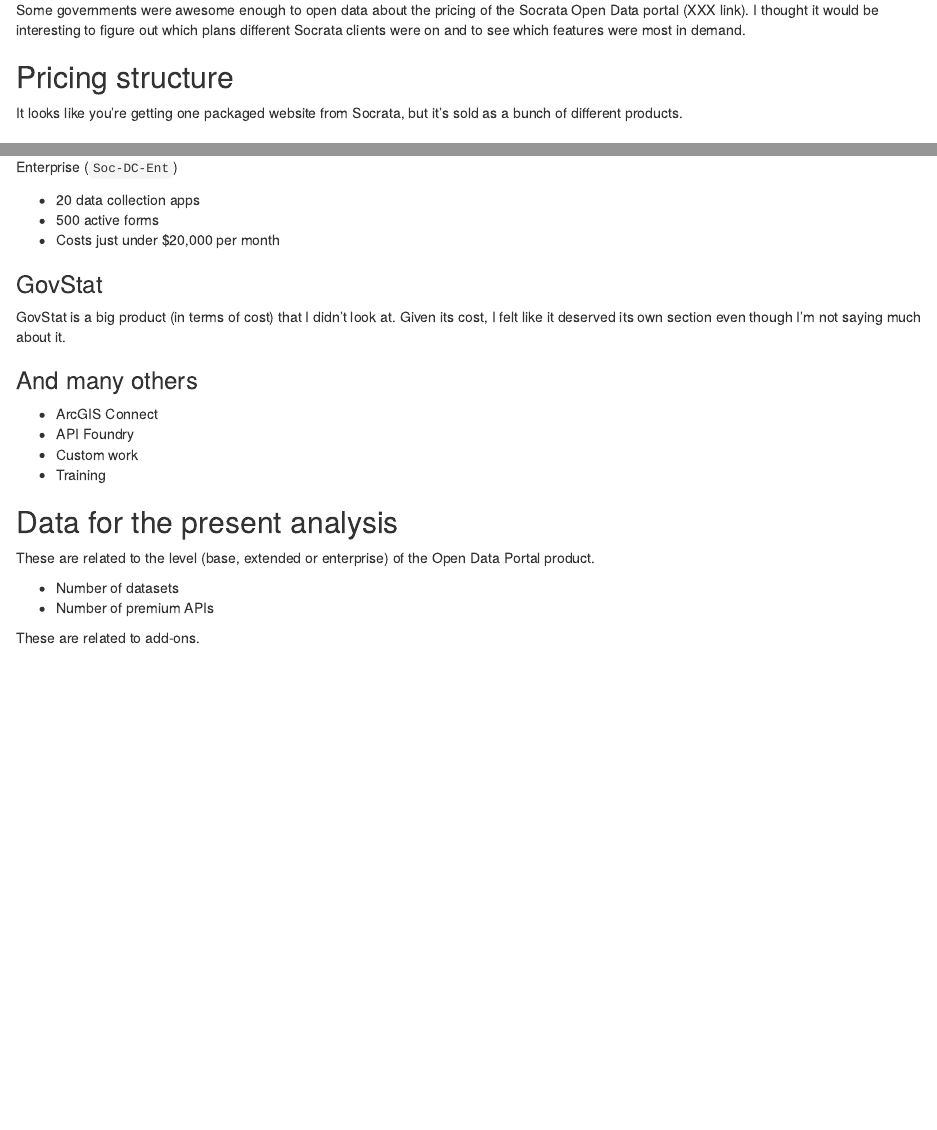
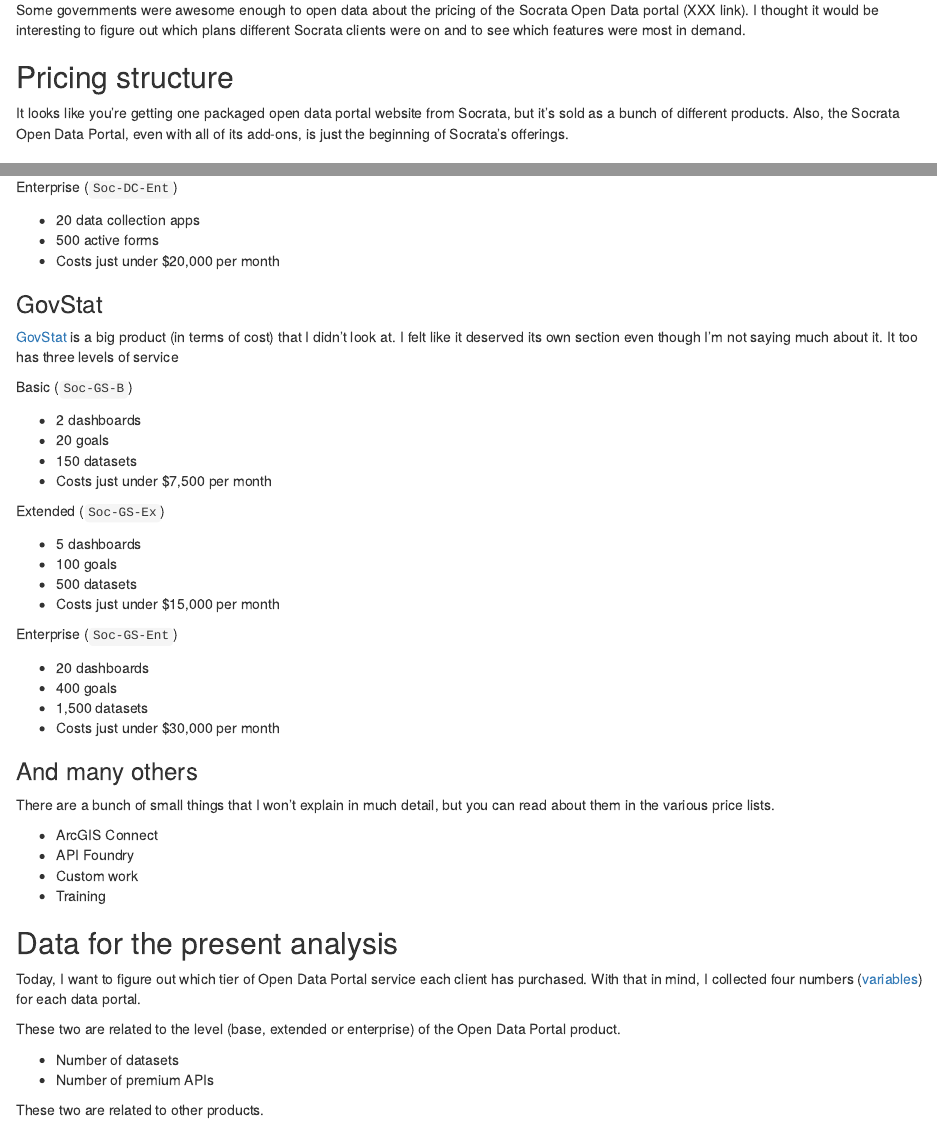
Before and after one commit to tlevine/open-data, an R Markdown document (reports/socrata-pricing.Rmd): the page in a window 1100 px wide, from 70 px down, and a second part further down, joined at a grey line. Rendered offline with R 4.5, knitr and Pandoc, with nearby package versions.

Commit message:
transition

```diff
--- a/reports/socrata-pricing.Rmd
+++ b/reports/socrata-pricing.Rmd
@@ -8,8 +8,10 @@
 Socrata clients were on and to see which features were most in demand.
 
 ## Pricing structure
-It looks like you're getting one packaged website from Socrata, but
-it's sold as a bunch of different products.
+It looks like you're getting one packaged open data portal website from
+Socrata, but it's sold as a bunch of different products. Also, the
+Socrata Open Data Portal, even with all of its add-ons, is just the
+beginning of Socrata's offerings.
 
 ### Socrata Open Data Portal
 The main product that you hear about is the Socrata Open Data Portal.
@@ -68,11 +70,35 @@
 * Costs just under $20,000 per month
 
 ### GovStat
-GovStat is a big product (in terms of cost) that I didn't look at.
-Given its cost, I felt like it deserved its own section even though
-I'm not saying much about it.
+[GovStat]()
+is a big product (in terms of cost) that I didn't look at.
+I felt like it deserved its own section even though I'm not saying
+much about it. It too has three levels of service
+
+Basic (`Soc-GS-B`)
+
+* 2 dashboards
+* 20 goals
+* 150 datasets
+* Costs just under $7,500 per month
+
+Extended (`Soc-GS-Ex`)
+
+* 5 dashboards
+* 100 goals
+* 500 datasets
+* Costs just under $15,000 per month
+
+Enterprise (`Soc-GS-Ent`)
+
+* 20 dashboards
+* 400 goals
+* 1,500 datasets
+* Costs just under $30,000 per month
 
 ### And many others
+There are a bunch of small things that I won't explain in much
+detail, but you can read about them in the various price lists.
 
 * ArcGIS Connect
 * API Foundry
@@ -80,14 +106,17 @@
 * Training
 
 ## Data for the present analysis
+Today, I want to figure out which tier of Open Data Portal
+service each client has purchased. With that in mind,
+I collected four numbers ([variables]()) for each data portal.
 
-These are related to the level (base, extended or enterprise)
+These two are related to the level (base, extended or enterprise)
 of the Open Data Portal product.
 
 * Number of datasets
 * Number of premium APIs
 
-These are related to add-ons.
+These two are related to other products.
 
 * Number of datasets with "311" in the title: This is a proxy for whether the 311 Explorer product is being used.
 * Number of forms: I think this tells us whether DataCollect is being used and which at which level (basic, extended or enterprise)
```
